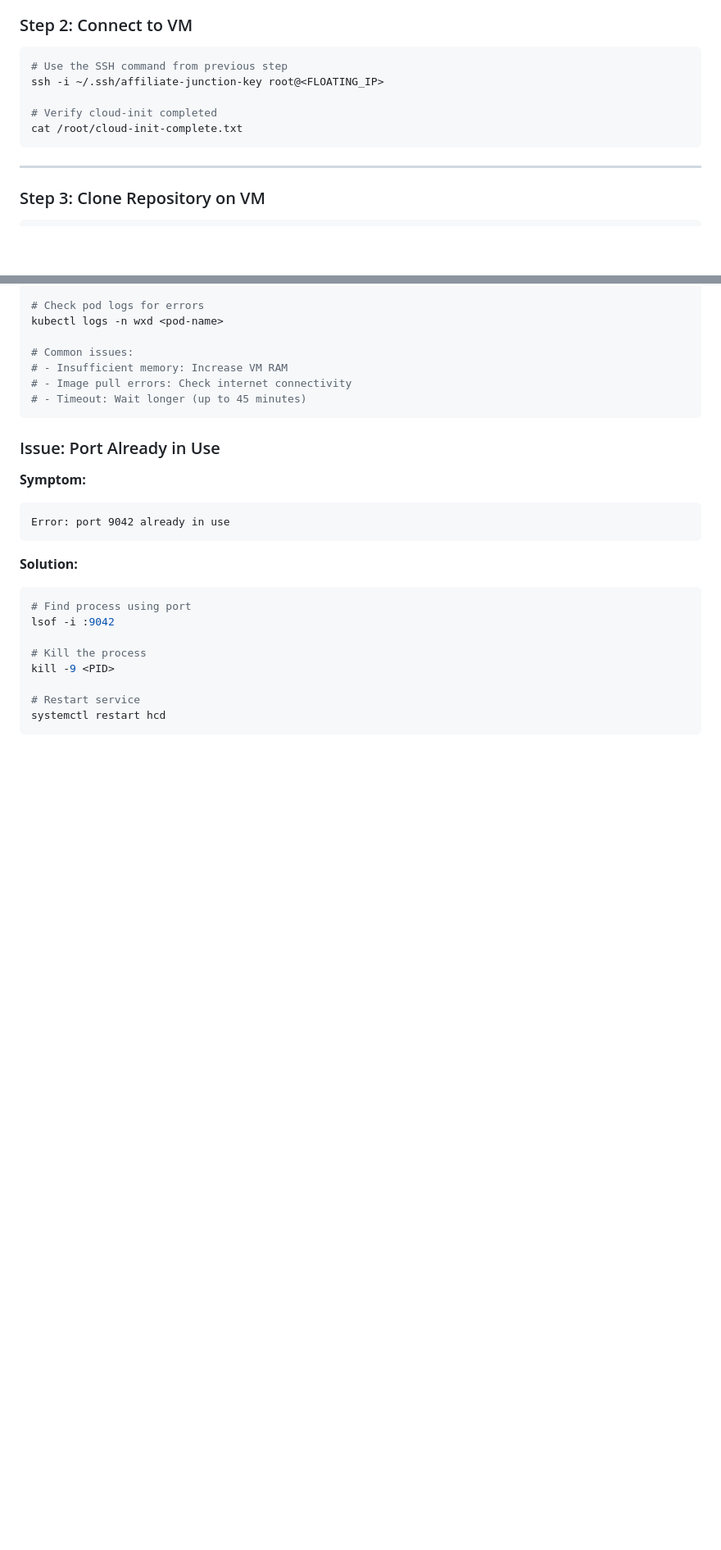
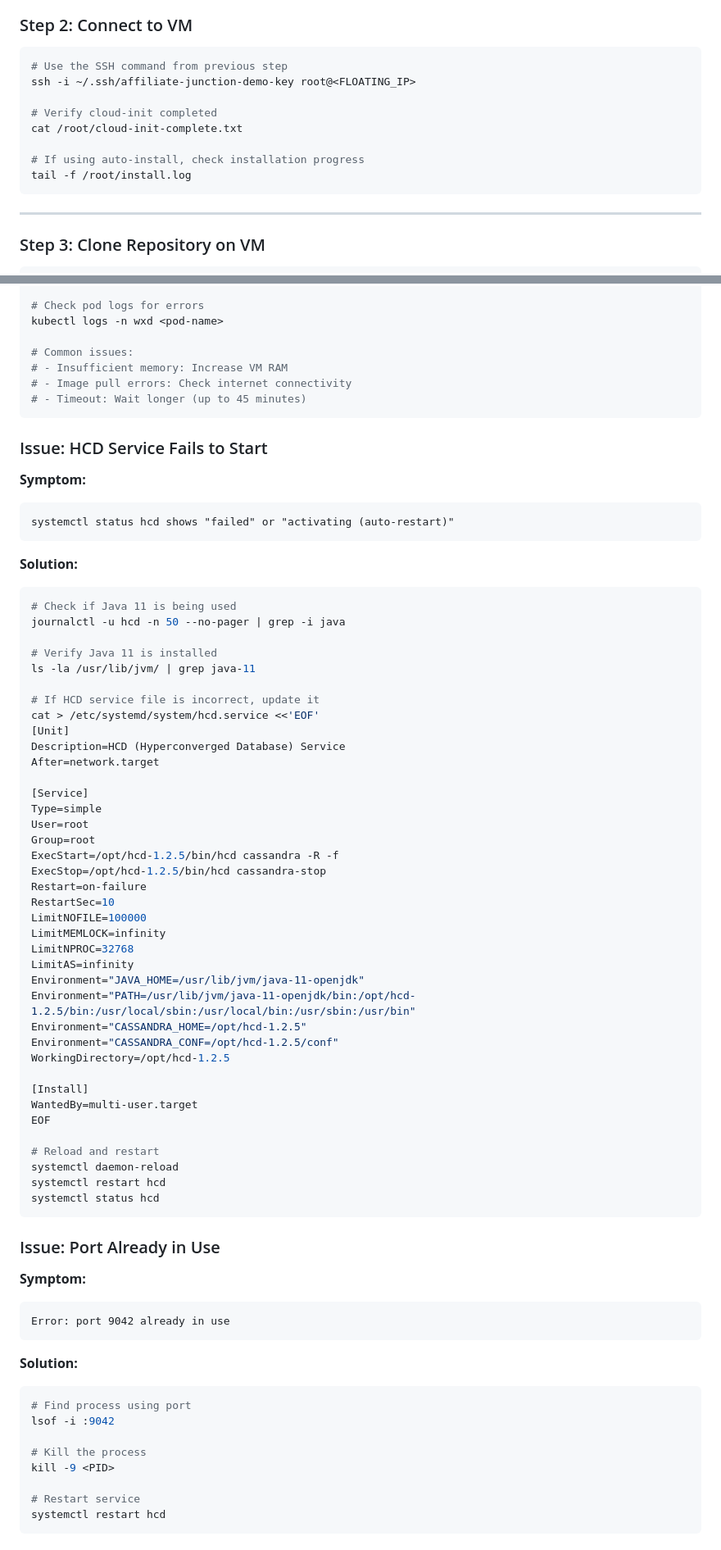
Before and after one commit to aldrineeinsteen/affiliate-junction-demo, a Markdown page: DEPLOYMENT.md, 2 parts joined by grey strips. Shown at 82% size. Drawn GitHub-style; blank space fills up the shorter version.

````diff
--- a/DEPLOYMENT.md
+++ b/DEPLOYMENT.md
@@ -169,10 +190,13 @@ cd affiliate-junction-demo
 
 ```bash
 # Use the SSH command from previous step
-ssh -i ~/.ssh/affiliate-junction-key root@<FLOATING_IP>
+ssh -i ~/.ssh/affiliate-junction-demo-key root@<FLOATING_IP>
 
 # Verify cloud-init completed
 cat /root/cloud-init-complete.txt
+
+# If using auto-install, check installation progress
+tail -f /root/install.log
 ```
 
 ---
@@ -463,6 +509,55 @@ kubectl logs -n wxd <pod-name>
 # - Insufficient memory: Increase VM RAM
 # - Image pull errors: Check internet connectivity
 # - Timeout: Wait longer (up to 45 minutes)
+```
+
+### Issue: HCD Service Fails to Start
+
+**Symptom:**
+```
+systemctl status hcd shows "failed" or "activating (auto-restart)"
+```
+
+**Solution:**
+```bash
+# Check if Java 11 is being used
+journalctl -u hcd -n 50 --no-pager | grep -i java
+
+# Verify Java 11 is installed
+ls -la /usr/lib/jvm/ | grep java-11
+
+# If HCD service file is incorrect, update it
+cat > /etc/systemd/system/hcd.service <<'EOF'
+[Unit]
+Description=HCD (Hyperconverged Database) Service
+After=network.target
+
+[Service]
+Type=simple
+User=root
+Group=root
+ExecStart=/opt/hcd-1.2.5/bin/hcd cassandra -R -f
+ExecStop=/opt/hcd-1.2.5/bin/hcd cassandra-stop
+Restart=on-failure
+RestartSec=10
+LimitNOFILE=100000
+LimitMEMLOCK=infinity
+LimitNPROC=32768
+LimitAS=infinity
+Environment="JAVA_HOME=/usr/lib/jvm/java-11-openjdk"
+Environment="PATH=/usr/lib/jvm/java-11-openjdk/bin:/opt/hcd-1.2.5/bin:/usr/local/sbin:/usr/local/bin:/usr/sbin:/usr/bin"
+Environment="CASSANDRA_HOME=/opt/hcd-1.2.5"
+Environment="CASSANDRA_CONF=/opt/hcd-1.2.5/conf"
+WorkingDirectory=/opt/hcd-1.2.5
+
+[Install]
+WantedBy=multi-user.target
+EOF
+
+# Reload and restart
+systemctl daemon-reload
+systemctl restart hcd
+systemctl status hcd
 ```
 
 ### Issue: Port Already in Use
````
Also changed, not shown: other parts of DEPLOYMENT.md (+55 -12 lines).
